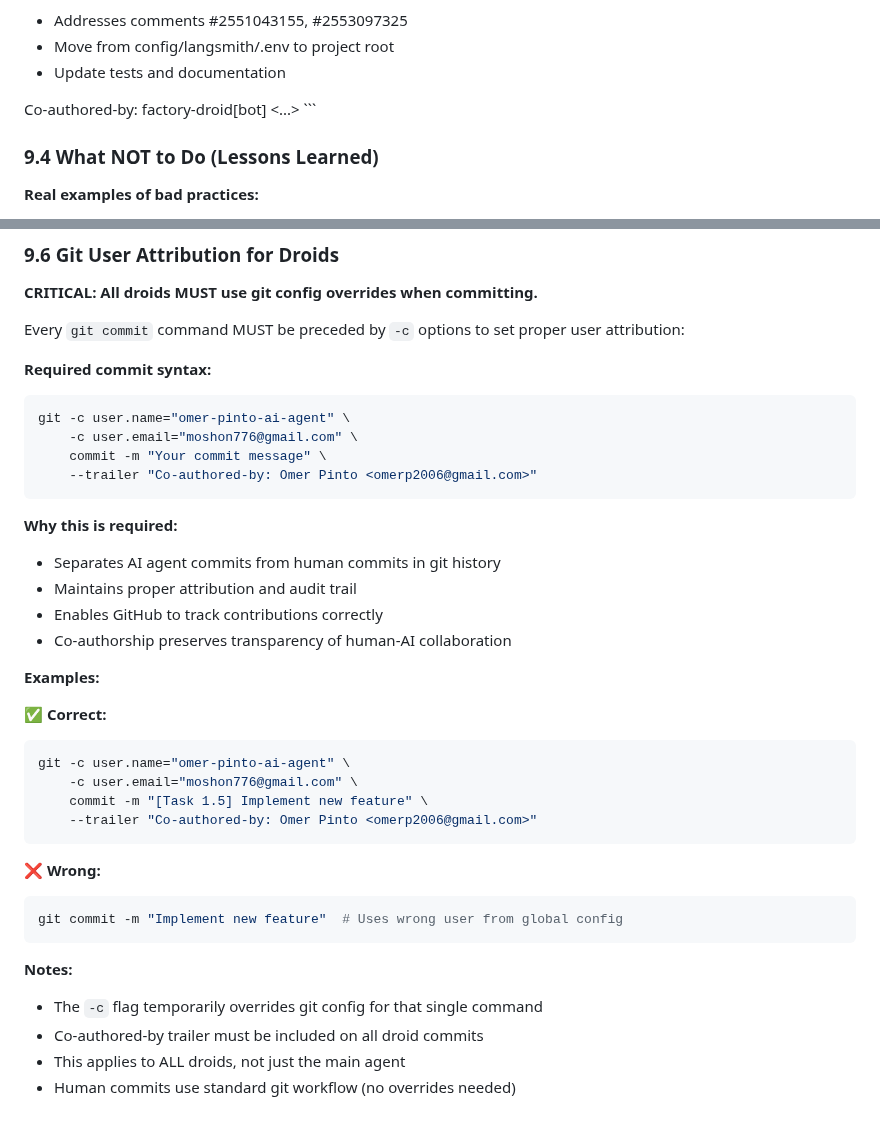
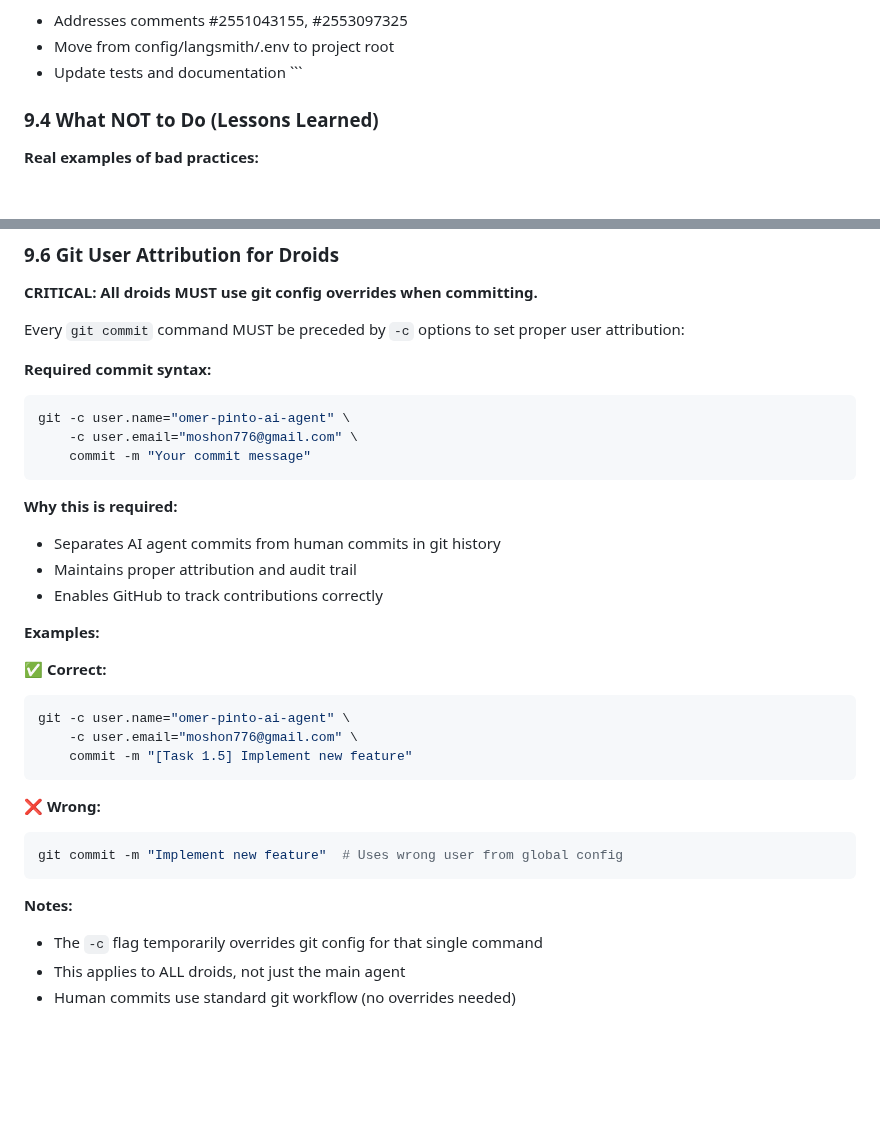
Before and after one commit to Omer-Pinto/SoccerSmartBet, a Markdown page: agents.md, 2 parts joined by grey strips. GitHub-like rendering; blank space fills up the shorter version.

Commit message:
[Docs] Remove co-authorship requirement from git workflow
AI commits should show only omer-pinto-ai-agent as author.
Removed Co-authored-by trailer from all examples and requirements.

````diff
--- a/agents.md
+++ b/agents.md
@@ -292,8 +292,6 @@ Keep code modular so these can be swapped later.
 - Addresses comments #2551043155, #2553097325
 - Move from config/langsmith/.env to project root
 - Update tests and documentation
-
-Co-authored-by: factory-droid[bot] <...>
 \`\`\`
 
 ### 9.4 What NOT to Do (Lessons Learned)
@@ -346,15 +344,13 @@ Every `git commit` command MUST be preceded by `-c` options to set proper user a
 ```bash
 git -c user.name="omer-pinto-ai-agent" \
     -c user.email="moshon776@gmail.com" \
-    commit -m "Your commit message" \
-    --trailer "Co-authored-by: Omer Pinto <omerp2006@gmail.com>"
+    commit -m "Your commit message"
 ```
 
 **Why this is required:**
 - Separates AI agent commits from human commits in git history
 - Maintains proper attribution and audit trail
 - Enables GitHub to track contributions correctly
-- Co-authorship preserves transparency of human-AI collaboration
 
 **Examples:**
 
@@ -362,8 +358,7 @@ git -c user.name="omer-pinto-ai-agent" \
 ```bash
 git -c user.name="omer-pinto-ai-agent" \
     -c user.email="moshon776@gmail.com" \
-    commit -m "[Task 1.5] Implement new feature" \
-    --trailer "Co-authored-by: Omer Pinto <omerp2006@gmail.com>"
+    commit -m "[Task 1.5] Implement new feature"
 ```
 
 ❌ **Wrong:**
@@ -373,6 +368,5 @@ git commit -m "Implement new feature"  # Uses wrong user from global config
 
 **Notes:**
 - The `-c` flag temporarily overrides git config for that single command
-- Co-authored-by trailer must be included on all droid commits
 - This applies to ALL droids, not just the main agent
 - Human commits use standard git workflow (no overrides needed)
````
